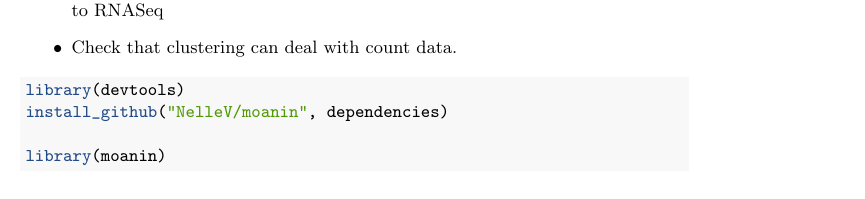
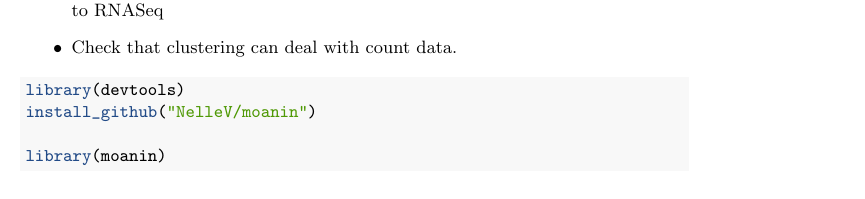
Before and after one commit to NelleV/2019timecourse-rnaseq-pipeline, a LaTeX paper (manuscript.tex): part of page 2 of 24, cut so that both start at the same text. Compiled offline with pdfLaTeX; a LaTeX package or settings file that is missing is left out.

Commit message:
Deploy NelleV/2019timecourse-rnaseq-pipeline to github.com/NelleV/2019timecourse-rnaseq-pipeline.git:gh-pages

```diff
--- a/manuscript.tex
+++ b/manuscript.tex
@@ -123,7 +123,7 @@ time-course gene expression data, clustering, differential expression, workflow
 \begin{Shaded}
 \begin{Highlighting}[]
 \KeywordTok{library}\NormalTok{(devtools)}
-\KeywordTok{install_github}\NormalTok{(}\StringTok{"NelleV/moanin"}\NormalTok{, dependencies)}
+\KeywordTok{install_github}\NormalTok{(}\StringTok{"NelleV/moanin"}\NormalTok{)}
 
 \KeywordTok{library}\NormalTok{(moanin)}
 \end{Highlighting}
```
Also changed, not shown: manuscript_files/figure-latex/average_silhouette_method-1.pdf, manuscript_files/figure-latex/correlation_plot-1.pdf, manuscript_files/figure-latex/elbow_method-1.pdf, manuscript_files/figure-latex/pca_plots-1.pdf, manuscript_files/figure-latex/showMissingDEGenes-1.pdf, manuscript_files/figure-latex/unnamed-chunk-13-1.pdf, manuscript_files/figure-latex/unnamed-chunk-14-1.pdf, manuscript_files/figure-latex/unnamed-chunk-19-1.pdf, manuscript_files/figure-latex/unnamed-chunk-20-1.pdf, manuscript_files/figure-latex/unnamed-chunk-21-1.pdf, manuscript_files/figure-latex/unnamed-chunk-22-1.pdf, manuscript_files/figure-latex/unnamed-chunk-24-1.pdf, manuscript_files/figure-latex/unnamed-chunk-25-1.pdf, manuscript_files/figure-latex/unnamed-chunk-33-1.pdf, 2 more files, 2 other files.
